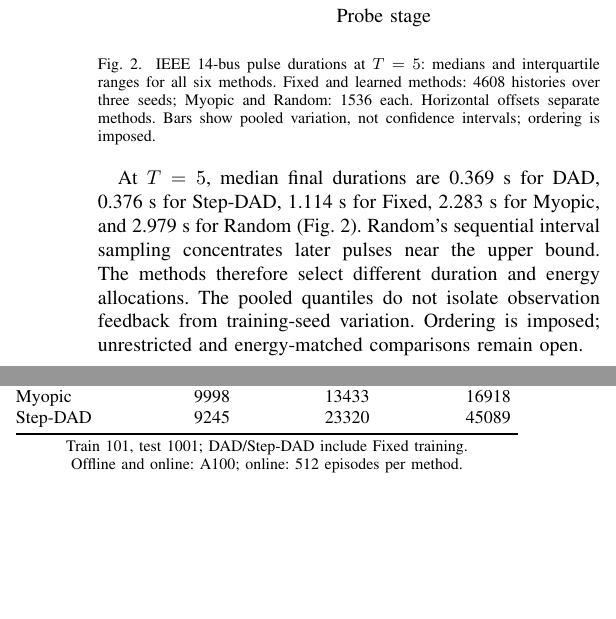
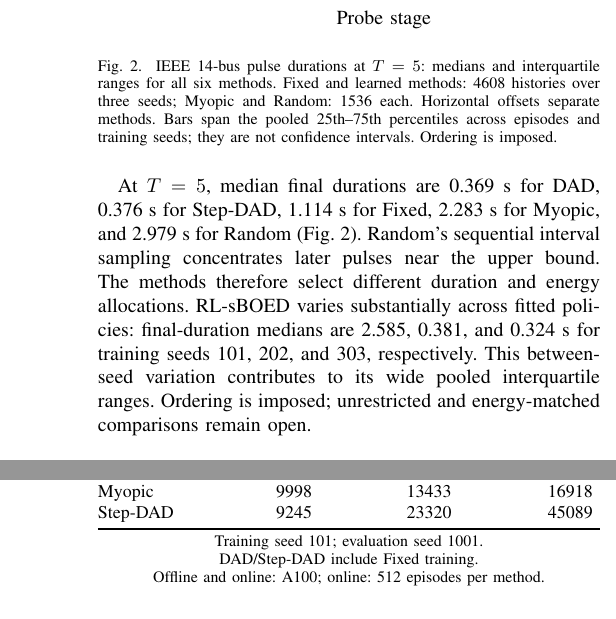
Before and after one commit to alexschmidt123/tpec2027_power_grid, a LaTeX paper (TPEC_conference/eig_power_grid_conference.tex): two parts of the columns of page 5 of 6 before the commit and two parts of the columns of pages 5 and 6 of 6 after it, joined at a grey line, cut so that both start at the same text, the shorter picture padded with empty space. Compiled offline with pdfLaTeX.

Commit message:
Clarify timing seeds and pooled RL policy duration variation

```diff
--- a/TPEC_conference/eig_power_grid_conference.tex
+++ b/TPEC_conference/eig_power_grid_conference.tex
@@ -366,10 +366,10 @@ legend style={font=\small,at={(0.5,1.03)},anchor=south,legend columns=3,draw=non
 \draw[black!65,line width=0.65pt] (axis cs:5.115,2.9957194607930453) -- (axis cs:5.1850000000000005,2.9957194607930453);
 \end{semilogyaxis}
 \end{tikzpicture}
-\caption{IEEE 14-bus pulse durations at $T=5$: medians and interquartile ranges for all six methods. Fixed and learned methods: 4608 histories over three seeds; Myopic and Random: 1536 each. Horizontal offsets separate methods. Bars show pooled variation, not confidence intervals; ordering is imposed.}
+\caption{IEEE 14-bus pulse durations at $T=5$: medians and interquartile ranges for all six methods. Fixed and learned methods: 4608 histories over three seeds; Myopic and Random: 1536 each. Horizontal offsets separate methods. Bars span the pooled 25th--75th percentiles across episodes and training seeds; they are not confidence intervals. Ordering is imposed.}
 \label{fig:durations}
 \end{figure}
-At $T=5$, median final durations are 0.369 s for DAD, 0.376 s for Step-DAD, 1.114 s for Fixed, 2.283 s for Myopic, and 2.979 s for Random (Fig.~\ref{fig:durations}). Random's sequential interval sampling concentrates later pulses near the upper bound. The methods therefore select different duration and energy allocations. The pooled quantiles do not isolate observation feedback from training-seed variation. Ordering is imposed; unrestricted and energy-matched comparisons remain open.
+At $T=5$, median final durations are 0.369 s for DAD, 0.376 s for Step-DAD, 1.114 s for Fixed, 2.283 s for Myopic, and 2.979 s for Random (Fig.~\ref{fig:durations}). Random's sequential interval sampling concentrates later pulses near the upper bound. The methods therefore select different duration and energy allocations. RL-sBOED varies substantially across fitted policies: final-duration medians are 2.585, 0.381, and 0.324 s for training seeds 101, 202, and 303, respectively. This between-seed variation contributes to its wide pooled interquartile ranges. Ordering is imposed; unrestricted and energy-matched comparisons remain open.
 
 \subsection{Computational Cost}\label{sec:cost}
 Tables~\ref{tab:ieee9_a100} and~\ref{tab:ieee14_a100} report costs for training seed 101 and test seed 1001. Offline preparation includes initialization, optimization, and checkpoint validation. DAD's entry sums the matched Fixed and DAD training stages; Step-DAD inherits this preparation. Online cost is the mean sum of per-stage decision timers over 512 episodes per method, including posterior assimilation and refinement but excluding true-system simulation and information scoring. IEEE 9-bus offline runs used an A100 with a Xeon Platinum 8352Y CPU; online runs used an RTX 5080 with a Core Ultra 7 265K CPU. IEEE 14-bus used an A100 with a Xeon Gold 6248R CPU. These are descriptive measurements, not a controlled cross-network hardware comparison.
@@ -396,7 +396,7 @@ RL-sBOED & 0.483 & 0.618 & 0.766\\
 Myopic & 9309 & 12577 & 15890\\
 Step-DAD & 6342 & 15912 & 29545\\
 \bottomrule\end{tabular*}
-\par\smallskip\footnotesize Train 101, test 1001; DAD/Step-DAD include Fixed training.
+\par\smallskip\footnotesize Training seed 101; evaluation seed 1001.\par\footnotesize DAD/Step-DAD include Fixed training.
 \par\footnotesize Offline: A100; online: RTX 5080, 512 episodes per method.
 \end{table}
 \begin{table}[!ht]\caption{IEEE 14-bus recorded computational costs}\label{tab:ieee14_a100}\papertablestyle
@@ -417,7 +417,7 @@ RL-sBOED & 1.413 & 1.550 & 1.905\\
 Myopic & 9998 & 13433 & 16918\\
 Step-DAD & 9245 & 23320 & 45089\\
 \bottomrule\end{tabular*}
-\par\smallskip\footnotesize Train 101, test 1001; DAD/Step-DAD include Fixed training.
+\par\smallskip\footnotesize Training seed 101; evaluation seed 1001.\par\footnotesize DAD/Step-DAD include Fixed training.
 \par\footnotesize Offline and online: A100; online: 512 episodes per method.
 \end{table}
 
```
Also changed, not shown: TPEC_conference/output/eig_power_grid_conference.pdf, TPEC_conference/output/pdf/eig_power_grid_conference.pdf.
